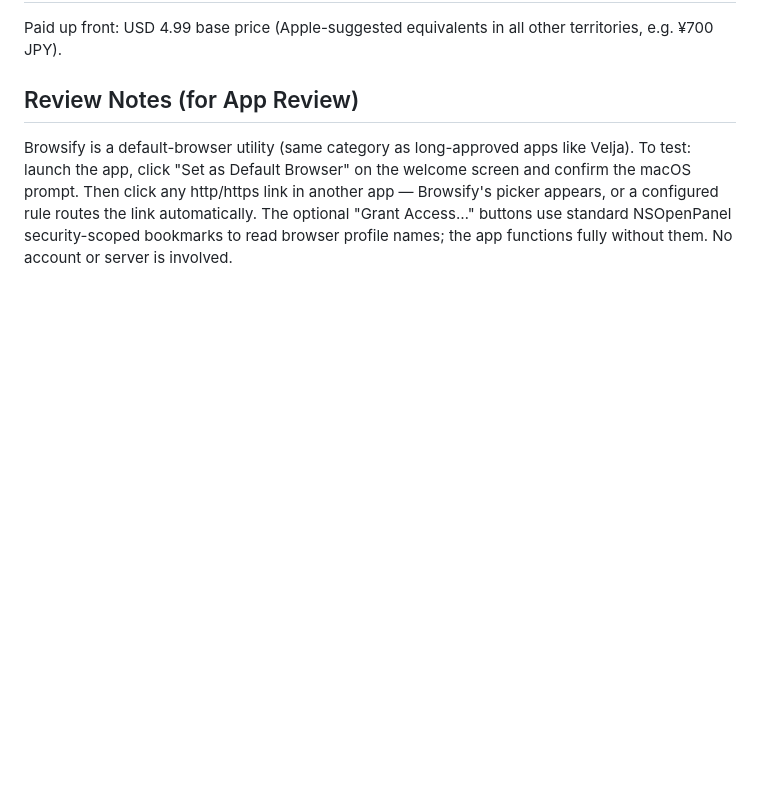
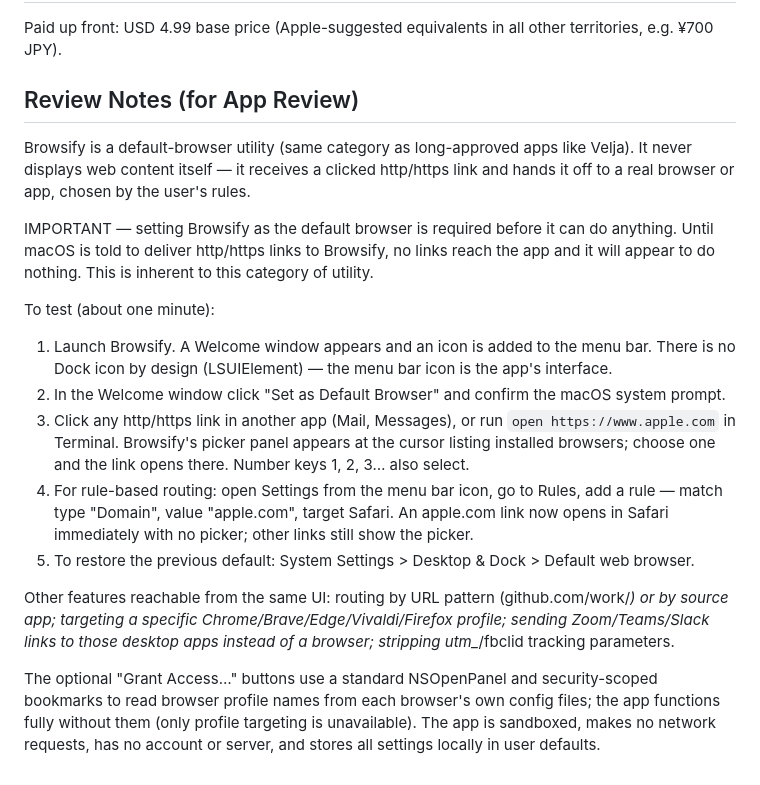
Before and after one commit to izyuumi/Browsify, a Markdown page: Store/metadata.md, the part around the change. Drawn GitHub-style; blank space fills up the shorter version.

Commit message:
docs: correct URL-routing test instructions and App Review notes
CLAUDE.md referenced a "Test Picker..." menu item that no longer exists.
Replace it with `open -b to.yumi.Browsify <url>`, which delivers the same
kAEGetURL Apple Event the system sends when Browsify is the default handler.

Rewrite Store/metadata.md review notes to match the reply sent to App
Review after the Guideline 2.1 information request: state up front that
setting Browsify as the default browser is required before any links
reach the app, and give an explicit five-step test script.

Co-Authored-By: Claude Opus 4.8 <noreply@anthropic.com>
Claude-Session: https://claude.ai/code/session_01MP45zaPL2VZ6jFVyxGKDRH

```diff
--- a/Store/metadata.md
+++ b/Store/metadata.md
@@ -83,4 +83,18 @@ Paid up front: USD 4.99 base price (Apple-suggested equivalents in all other ter
 
 ## Review Notes (for App Review)
 
-Browsify is a default-browser utility (same category as long-approved apps like Velja). To test: launch the app, click "Set as Default Browser" on the welcome screen and confirm the macOS prompt. Then click any http/https link in another app — Browsify's picker appears, or a configured rule routes the link automatically. The optional "Grant Access…" buttons use standard NSOpenPanel security-scoped bookmarks to read browser profile names; the app functions fully without them. No account or server is involved.
+Browsify is a default-browser utility (same category as long-approved apps like Velja). It never displays web content itself — it receives a clicked http/https link and hands it off to a real browser or app, chosen by the user's rules.
+
+IMPORTANT — setting Browsify as the default browser is required before it can do anything. Until macOS is told to deliver http/https links to Browsify, no links reach the app and it will appear to do nothing. This is inherent to this category of utility.
+
+To test (about one minute):
+
+1. Launch Browsify. A Welcome window appears and an icon is added to the menu bar. There is no Dock icon by design (LSUIElement) — the menu bar icon is the app's interface.
+2. In the Welcome window click "Set as Default Browser" and confirm the macOS system prompt.
+3. Click any http/https link in another app (Mail, Messages), or run `open https://www.apple.com` in Terminal. Browsify's picker panel appears at the cursor listing installed browsers; choose one and the link opens there. Number keys 1, 2, 3… also select.
+4. For rule-based routing: open Settings from the menu bar icon, go to Rules, add a rule — match type "Domain", value "apple.com", target Safari. An apple.com link now opens in Safari immediately with no picker; other links still show the picker.
+5. To restore the previous default: System Settings > Desktop & Dock > Default web browser.
+
+Other features reachable from the same UI: routing by URL pattern (github.com/work/*) or by source app; targeting a specific Chrome/Brave/Edge/Vivaldi/Firefox profile; sending Zoom/Teams/Slack links to those desktop apps instead of a browser; stripping utm_*/fbclid tracking parameters.
+
+The optional "Grant Access…" buttons use a standard NSOpenPanel and security-scoped bookmarks to read browser profile names from each browser's own config files; the app functions fully without them (only profile targeting is unavailable). The app is sandboxed, makes no network requests, has no account or server, and stores all settings locally in user defaults.
```
Also changed, not shown: CLAUDE.md (+7 -1 lines).
